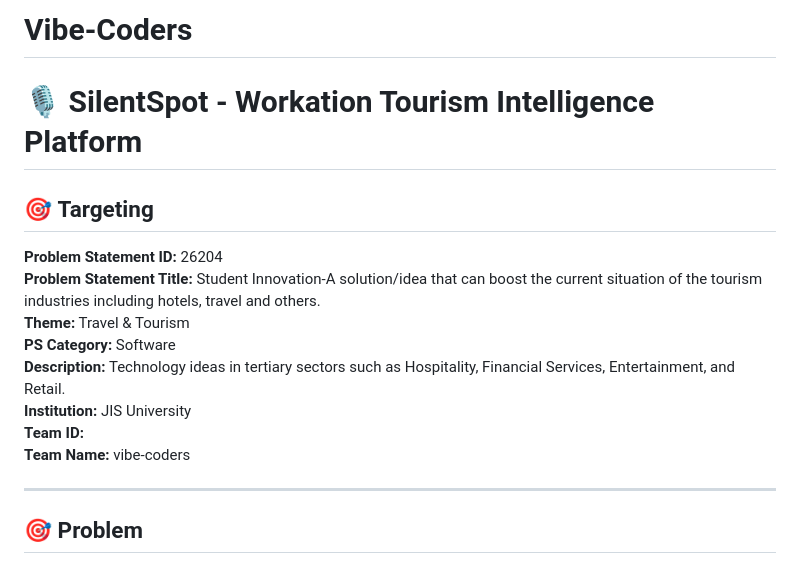
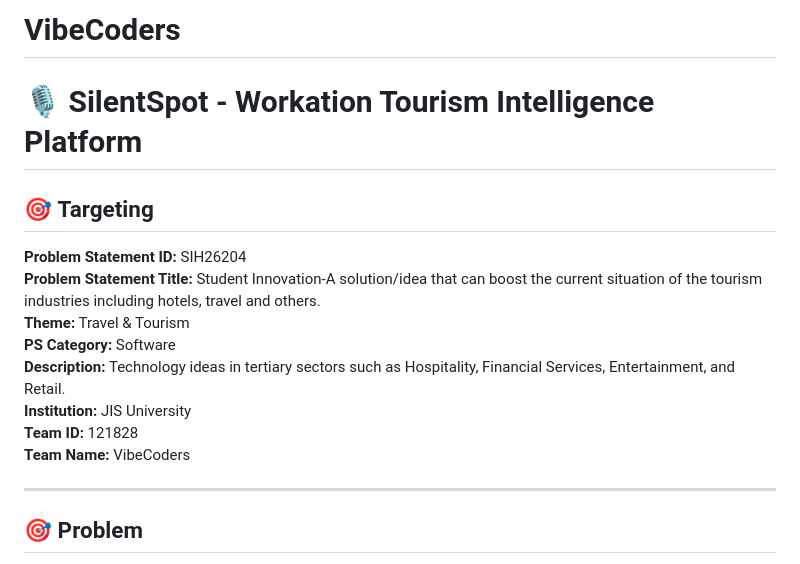
Before and after one commit to kazi716/silentspot, a Markdown page: README.md, the part around the change. Rendered like a GitHub page.

Commit message:
Fix project name and update team information
Updated project name and team details in README.

```diff
--- a/README.md
+++ b/README.md
@@ -1,16 +1,16 @@
-# **Vibe-Coders**
+# **VibeCoders**
 # 🎙️ SilentSpot - Workation Tourism Intelligence Platform
 
 ## 🎯 **Targeting**
 
-**Problem Statement ID:** 26204<br>
+**Problem Statement ID:** SIH26204<br>
 **Problem Statement Title:** Student Innovation-A solution/idea that can boost the current situation of the tourism industries including hotels, travel and others.<br>
 **Theme:** Travel & Tourism<br>
 **PS Category:** Software<br>
 **Description:** Technology ideas in tertiary sectors such as Hospitality, Financial Services, Entertainment, and Retail.<br>
 **Institution:** JIS University<br>
-**Team ID:**<br>
-**Team Name:** vibe-coders <br>
+**Team ID:** 121828<br>
+**Team Name:** VibeCoders <br>
 
 ---
 ## 🎯 **Problem** <br>
```
